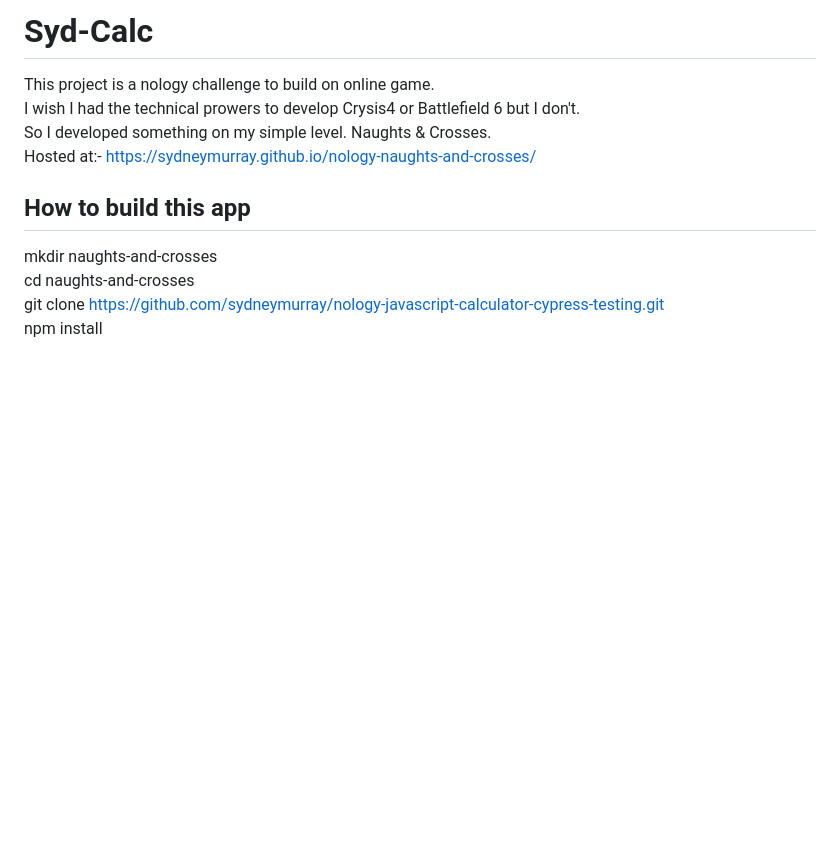
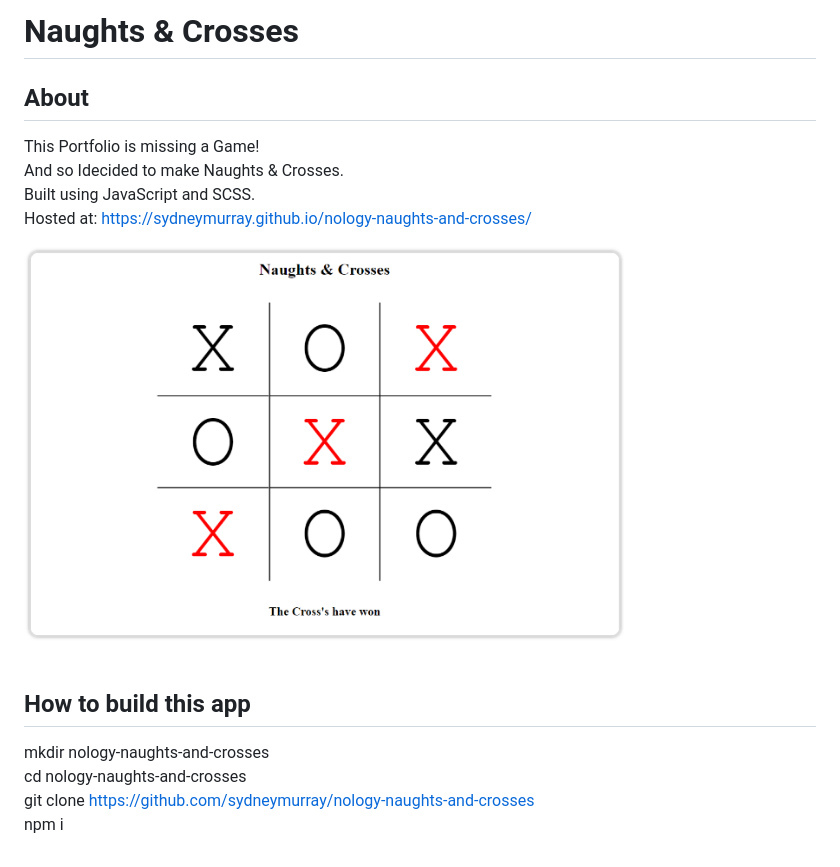
Before and after one commit to sydneymurray/nology-naughts-and-crosses, a Markdown page: README.md, the part around the change. Drawn GitHub-style; pictures changed too: App-Screenshot.png (added); blank space fills up the shorter version.

Commit message:
Amended README.md

```diff
--- a/README.md
+++ b/README.md
@@ -1,11 +1,15 @@
-# Syd-Calc
-This project is a nology challenge to build on online game. \
-I wish I had the technical prowers to develop Crysis4 or Battlefield 6 but I don't. \
-So I developed something on my simple level. Naughts & Crosses. \
-Hosted at:- https://sydneymurray.github.io/nology-naughts-and-crosses/
+# Naughts & Crosses
+## About
+This Portfolio is missing a Game! \
+And so Idecided to make Naughts & Crosses. \
+Built using JavaScript and SCSS. \
+Hosted at: https://sydneymurray.github.io/nology-naughts-and-crosses/
+
+<img src="./App-Screenshot.png" alt="screenshot of my project" width="600px" height = "auto">
+<br><br>
 
 ## How to build this app
-mkdir naughts-and-crosses \
-cd naughts-and-crosses \
-git clone https://github.com/sydneymurray/nology-javascript-calculator-cypress-testing.git \
-npm install
+mkdir nology-naughts-and-crosses \
+cd nology-naughts-and-crosses \
+git clone https://github.com/sydneymurray/nology-naughts-and-crosses \
+npm i
```
